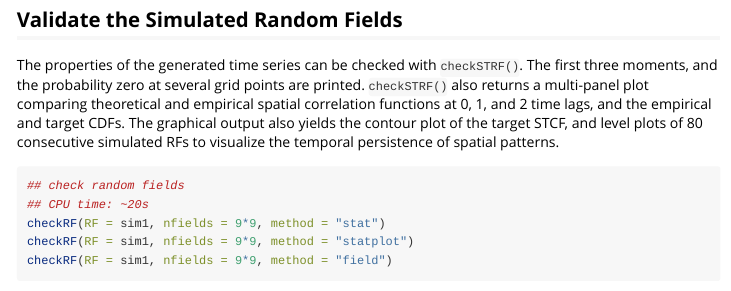
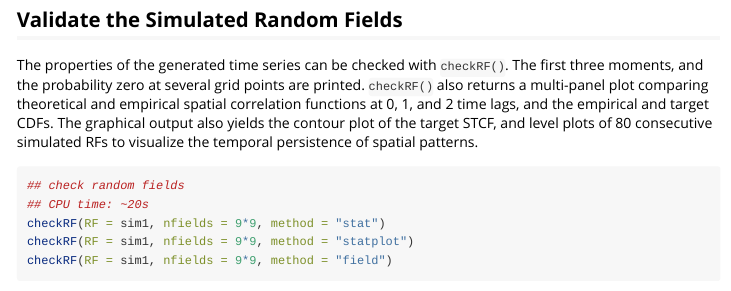
Before and after one commit to TycheLab/CoSMoS, an R Markdown document (vignettes/vignette.Rmd): the page in a window 1100 px wide, from 6510 px down. Rendered offline with R 4.5, knitr and Pandoc, with nearby package versions; long lines of code are wrapped.

Commit message:
checkSTRF

````diff
--- a/vignettes/vignette.Rmd
+++ b/vignettes/vignette.Rmd
@@ -284,7 +284,7 @@ sim2 <- generateRFFast(n = 1000, spacepoints = 20, p0 = 0.7, margdist ="paretoII
 
 ## Validate the Simulated Random Fields
 
-The properties of the generated time series can be checked with `checkSTRF()`. The first three moments, and the probability zero at several grid points are printed. `checkSTRF()` also returns a multi-panel plot comparing theoretical and empirical spatial correlation functions at 0, 1, and  2 time lags, and the empirical and target CDFs. The  graphical output  also yields the contour plot of the target STCF, and level plots of 80 consecutive simulated RFs to visualize the temporal persistence of spatial patterns.
+The properties of the generated time series can be checked with `checkRF()`. The first three moments, and the probability zero at several grid points are printed. `checkRF()` also returns a multi-panel plot comparing theoretical and empirical spatial correlation functions at 0, 1, and  2 time lags, and the empirical and target CDFs. The  graphical output  also yields the contour plot of the target STCF, and level plots of 80 consecutive simulated RFs to visualize the temporal persistence of spatial patterns.
 
 ```{r, fig.height = 6.5}
 ## check random fields
````
Also changed, not shown: vignettes/vignette.R (+21 -7 lines), vignettes/vignette.html.
